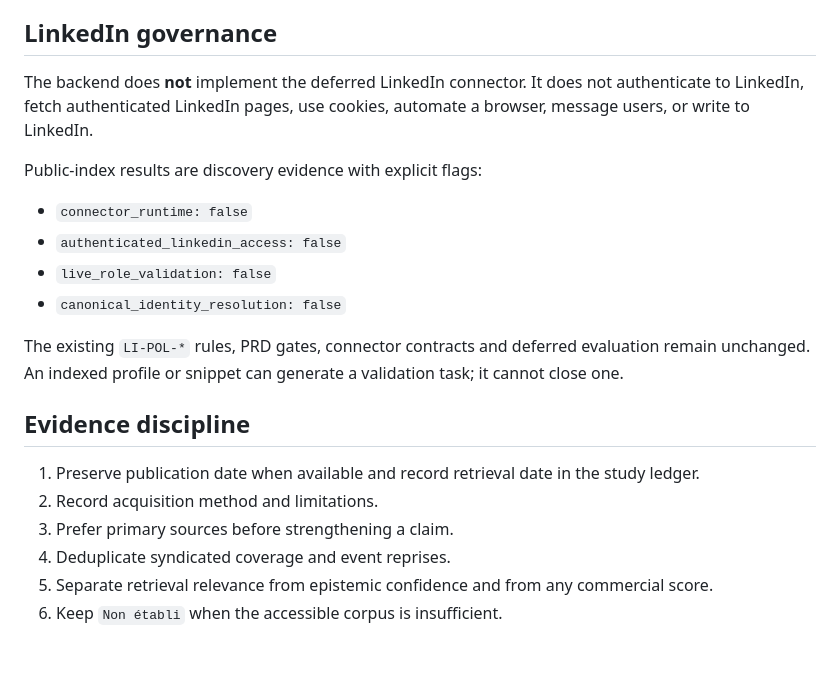
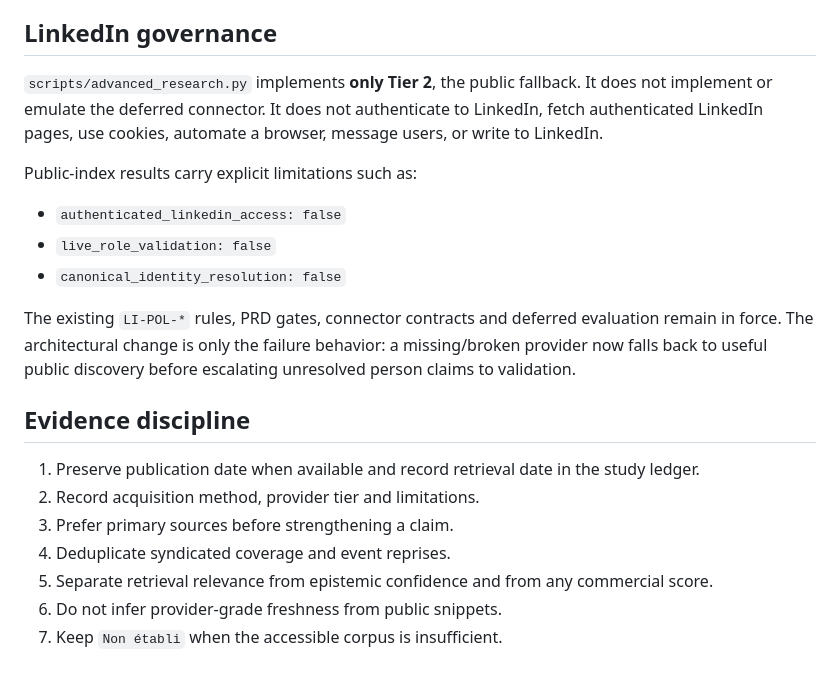
Before and after one commit to achard-arnaud/ai-maturity-diagnostic, a Markdown page: docs/advanced_research_backends.md, the part around one of its changes. Drawn GitHub-style.

```diff
--- a/docs/advanced_research_backends.md
+++ b/docs/advanced_research_backends.md
@@ -53,22 +97,22 @@ This separation prevents public evidence from contaminating private-network prio
 
 ## LinkedIn governance
 
-The backend does **not** implement the deferred LinkedIn connector. It does not authenticate to LinkedIn, fetch authenticated LinkedIn pages, use cookies, automate a browser, message users, or write to LinkedIn.
+`scripts/advanced_research.py` implements **only Tier 2**, the public fallback. It does not implement or emulate the deferred connector. It does not authenticate to LinkedIn, fetch authenticated LinkedIn pages, use cookies, automate a browser, message users, or write to LinkedIn.
 
-Public-index results are discovery evidence with explicit flags:
+Public-index results carry explicit limitations such as:
 
-- `connector_runtime: false`
 - `authenticated_linkedin_access: false`
 - `live_role_validation: false`
 - `canonical_identity_resolution: false`
 
-The existing `LI-POL-*` rules, PRD gates, connector contracts and deferred evaluation remain unchanged. An indexed profile or snippet can generate a validation task; it cannot close one.
+The existing `LI-POL-*` rules, PRD gates, connector contracts and deferred evaluation remain in force. The architectural change is only the failure behavior: a missing/broken provider now falls back to useful public discovery before escalating unresolved person claims to validation.
 
 ## Evidence discipline
 
 1. Preserve publication date when available and record retrieval date in the study ledger.
-2. Record acquisition method and limitations.
+2. Record acquisition method, provider tier and limitations.
 3. Prefer primary sources before strengthening a claim.
 4. Deduplicate syndicated coverage and event reprises.
 5. Separate retrieval relevance from epistemic confidence and from any commercial score.
-6. Keep `Non établi` when the accessible corpus is insufficient.
+6. Do not infer provider-grade freshness from public snippets.
+7. Keep `Non établi` when the accessible corpus is insufficient.
```
Also changed, not shown: other parts of docs/advanced_research_backends.md (+59 -15 lines).
